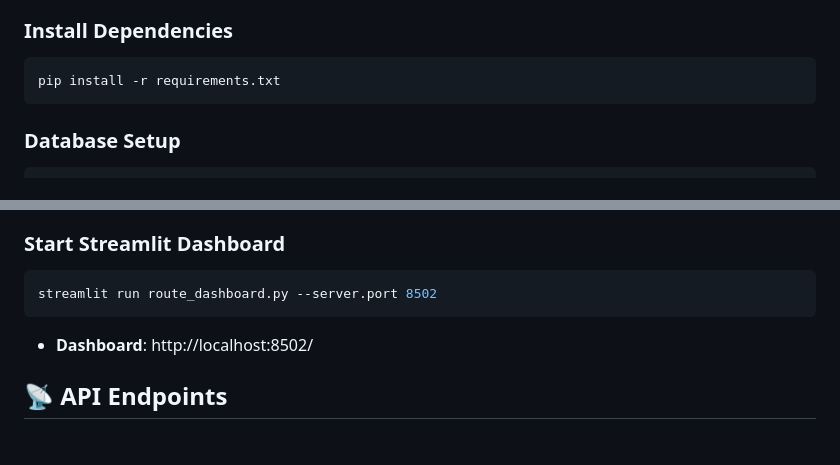
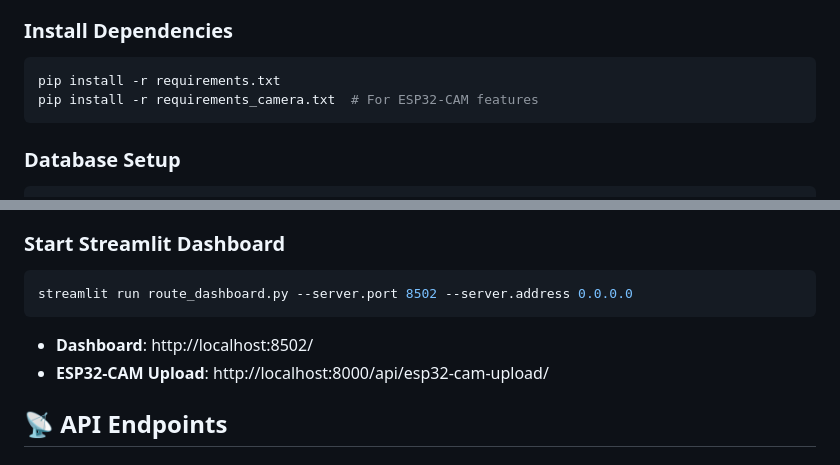
Before and after one commit to jamstanleyambe/smart-waste-management-main, a Markdown page: README.md, 2 parts joined by grey strips. GitHub-like rendering.

````diff
--- a/README.md
+++ b/README.md
@@ -85,6 +100,7 @@ cd smart-waste-management-main
 ### Install Dependencies
 ```bash
 pip install -r requirements.txt
+pip install -r requirements_camera.txt  # For ESP32-CAM features
 ```
 
 ### Database Setup
@@ -112,9 +128,10 @@ python manage.py runserver
 
 ### Start Streamlit Dashboard
 ```bash
-streamlit run route_dashboard.py --server.port 8502
+streamlit run route_dashboard.py --server.port 8502 --server.address 0.0.0.0
 ```
 - **Dashboard**: http://localhost:8502/
+- **ESP32-CAM Upload**: http://localhost:8000/api/esp32-cam-upload/
 
 ## 📡 API Endpoints
 
````
Also changed, not shown: other parts of README.md (+63 -4 lines).
